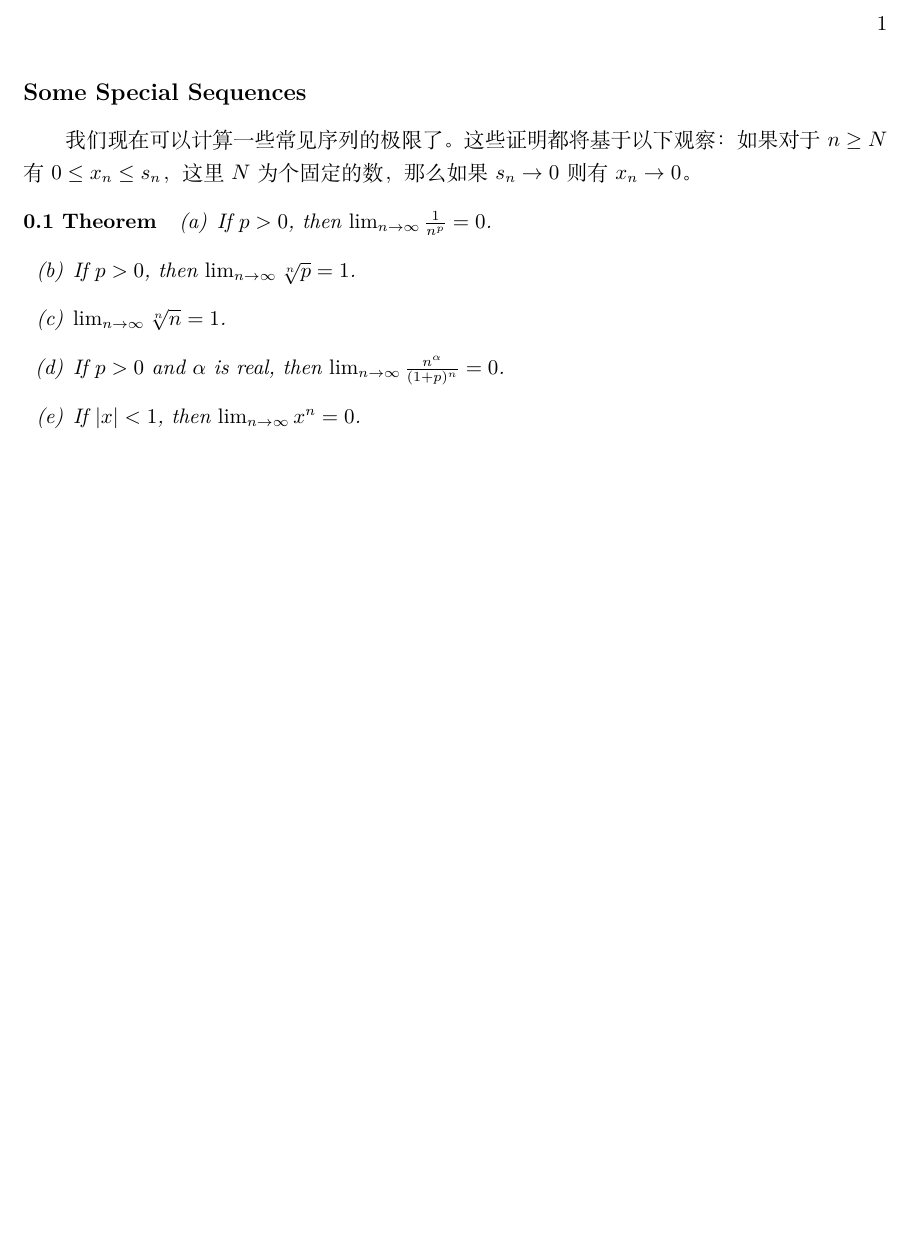
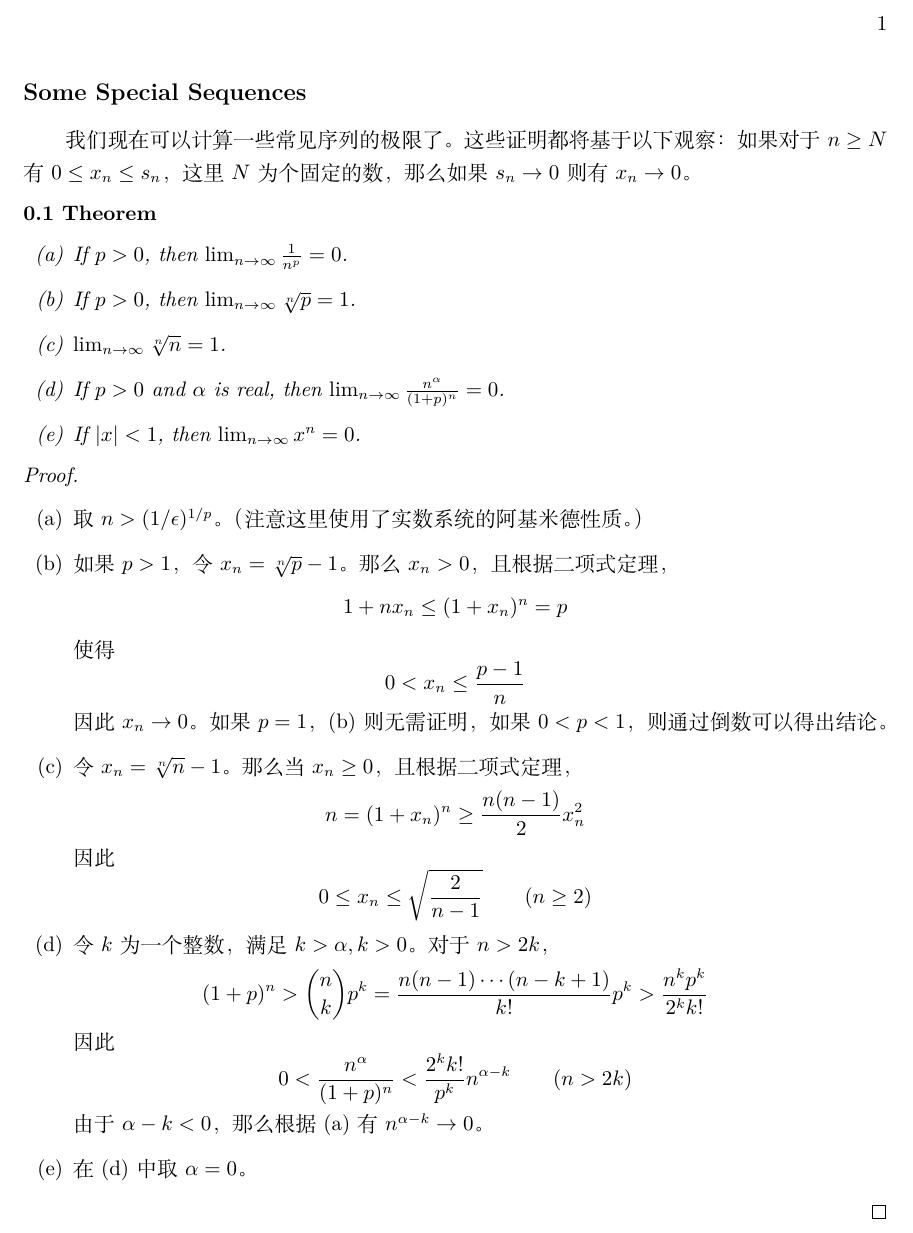
Before and after one commit to Jacobbishopxy/poma-notes, a LaTeX document (Ch03 Numerical Sequences and Series/Sec05 Some Special Sequences.tex): part of the page, cut so that both start at the same text, the shorter picture padded with empty space. Compiled offline with XeLaTeX.

Commit message:
section: Some Special Sequences

```diff
--- a/Ch03 Numerical Sequences and Series/Sec05 Some Special Sequences.tex
+++ b/Ch03 Numerical Sequences and Series/Sec05 Some Special Sequences.tex
@@ -7,7 +7,7 @@
 我们现在可以计算一些常见序列的极限了。这些证明都将基于以下观察：如果对于 $n \ge N$ 有 $0 \le x_n \le s_n$，这里 $N$ 为个固定的数，
 那么如果 $s_n \to 0$ 则有 $x_n \to 0$。
 
-\begin{theorem}
+\begin{theorem}\mbox{}
   \begin{enumerate}[label=(\alph*)]
     \item If $p > 0$, then $\lim_{n \to \infty} \frac{1}{n^p} = 0$.
     \item If $p > 0$, then $\lim_{n \to \infty} \sqrt[n]{p} = 1$.
@@ -17,5 +17,25 @@
   \end{enumerate}
 \end{theorem}
 
+\begin{proof}
+  \begin{enumerate}[label=(\alph*)]
+    \item 取 $n > (1/\epsilon)^{1/p}$。（注意这里使用了实数系统的阿基米德性质。）
+    \item 如果 $p > 1$，令 $x_n = \sqrt[n]{p} - 1$。那么 $x_n > 0$，且根据二项式定理，
+          \[ 1 + nx_n \le (1 + x_n)^n = p \]
+          使得
+          \[ 0 < x_n \le \frac{p-1}{n} \]
+          因此 $x_n \to 0$。如果 $p = 1$，(b) 则无需证明，如果 $0 < p < 1$，则通过倒数可以得出结论。
+    \item 令 $x_n = \sqrt[n]{n} - 1$。那么当 $x_n \ge 0$，且根据二项式定理，
+          \[ n = (1 + x_n)^n \ge \frac{n(n-1)}{2} x_n^2 \]
+          因此
+          \[ 0 \le x_n \le \sqrt{\frac{2}{n-1}} \qquad (n \ge 2) \]
+    \item 令 $k$ 为一个整数，满足 $k > \alpha, k > 0$。对于 $n > 2k$，
+          \[ (1+p)^n>\binom{n}{k}p^k=\frac{n(n-1)\cdots(n-k+1)}{k!}p^k>\frac{n^kp^k}{2^kk!}  \]
+          因此
+          \[ 0 < \frac{n^{\alpha}}{(1+p)^n} < \frac{2^kk!}{p^k} n^{\alpha-k} \qquad (n>2k)\]
+          由于 $\alpha - k < 0$，那么根据 (a) 有 $n^{\alpha-k} \to 0$。
+    \item 在 (d) 中取 $\alpha = 0$。
+  \end{enumerate}
+\end{proof}
 
 \end{document}
```
Also changed, not shown: out/poma-notes.pdf.
